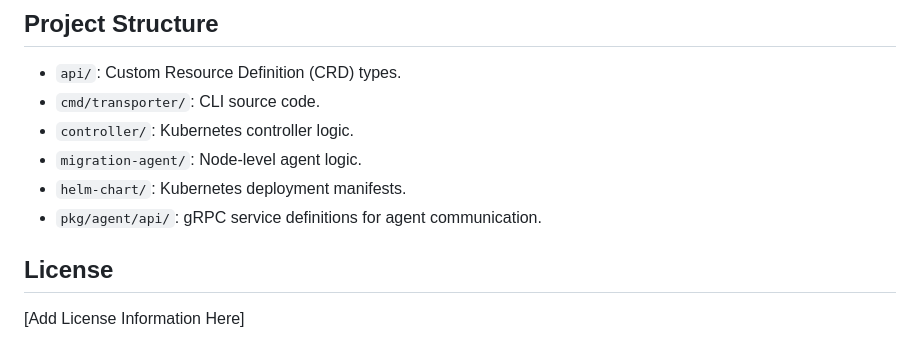
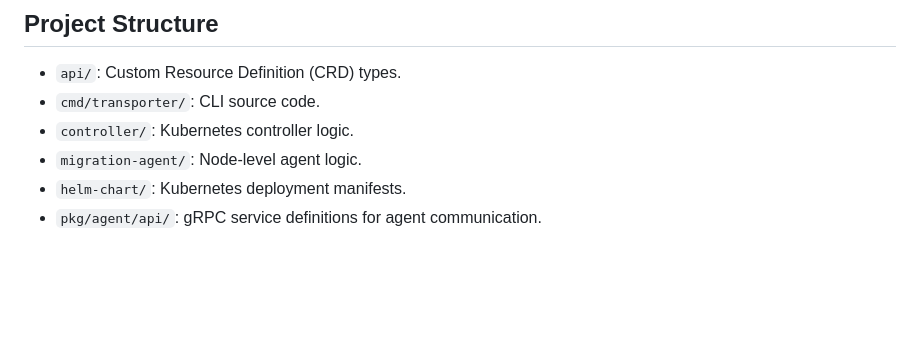
Before and after one commit to cloudnexus-io/transporter, a Markdown page: README.md, the part around the change. GitHub-like rendering; blank space fills up the shorter version.

Commit message:
chore: cleanup

```diff
--- a/README.md
+++ b/README.md
@@ -87,7 +87,3 @@ helm install transporter ./helm-chart
 - `migration-agent/`: Node-level agent logic.
 - `helm-chart/`: Kubernetes deployment manifests.
 - `pkg/agent/api/`: gRPC service definitions for agent communication.
-
-## License
-
-[Add License Information Here]
```
